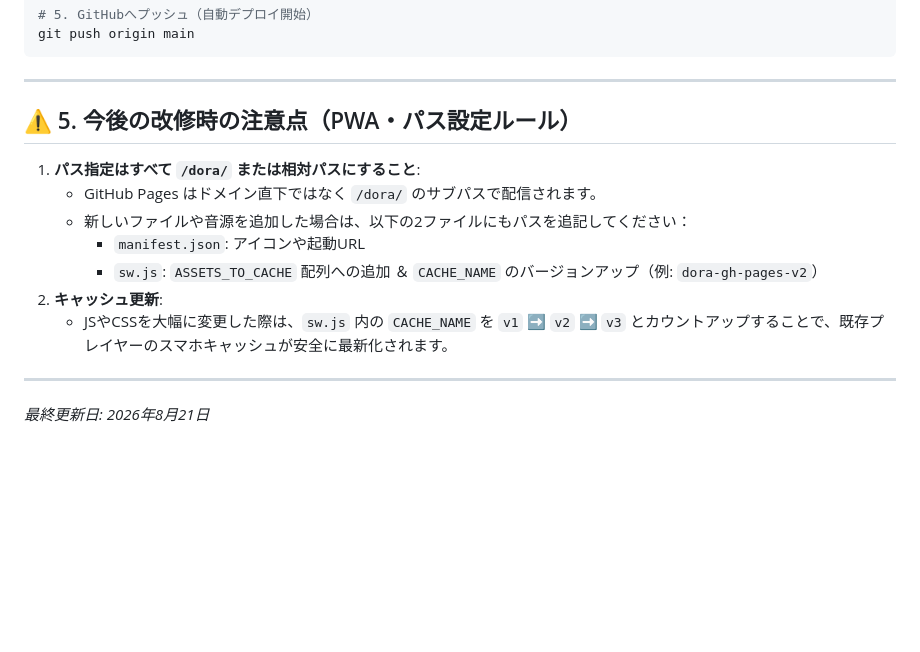
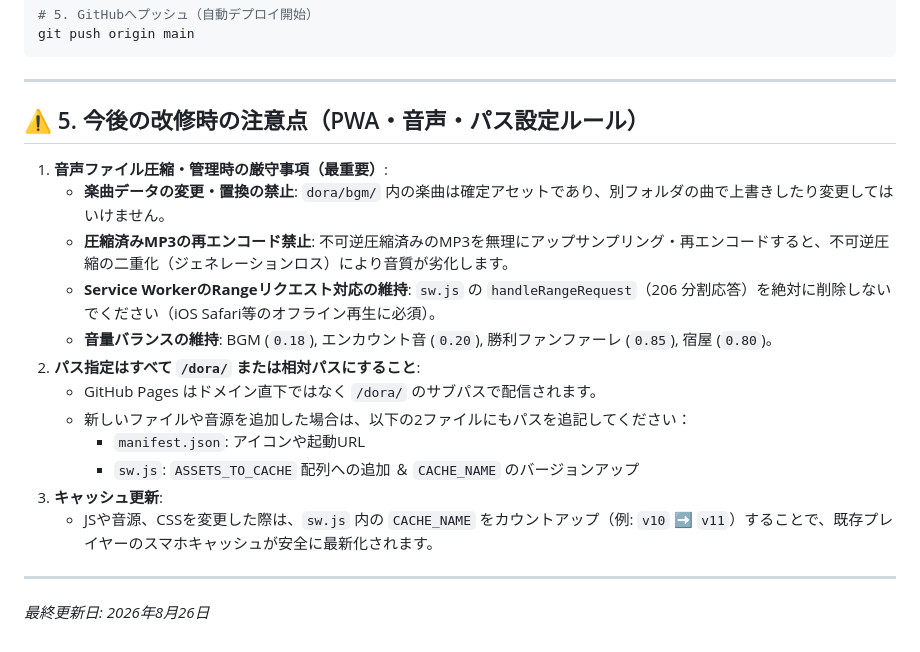
Before and after one commit to kenkenpa7/dora, a Markdown page: README.md, the part around the change. Drawn GitHub-style; blank space fills up the shorter version.

Commit message:
docs: 音声ファイル圧縮・管理時の注意事項を引継ぎ書とREADMEに追記

```diff
--- a/README.md
+++ b/README.md
@@ -86,15 +86,20 @@ git push origin main
 
 ---
 
-## ⚠️ 5. 今後の改修時の注意点（PWA・パス設定ルール）
+## ⚠️ 5. 今後の改修時の注意点（PWA・音声・パス設定ルール）
 
-1. **パス指定はすべて `/dora/` または相対パスにすること**:
+1. **音声ファイル圧縮・管理時の厳守事項（最重要）**:
+   * **楽曲データの変更・置換の禁止**: `dora/bgm/` 内の楽曲は確定アセットであり、別フォルダの曲で上書きしたり変更してはいけません。
+   * **圧縮済みMP3の再エンコード禁止**: 不可逆圧縮済みのMP3を無理にアップサンプリング・再エンコードすると、不可逆圧縮の二重化（ジェネレーションロス）により音質が劣化します。
+   * **Service WorkerのRangeリクエスト対応の維持**: `sw.js` の `handleRangeRequest`（206 分割応答）を絶対に削除しないでください（iOS Safari等のオフライン再生に必須）。
+   * **音量バランスの維持**: BGM (`0.18`), エンカウント音 (`0.20`), 勝利ファンファーレ (`0.85`), 宿屋 (`0.80`)。
+2. **パス指定はすべて `/dora/` または相対パスにすること**:
    * GitHub Pages はドメイン直下ではなく `/dora/` のサブパスで配信されます。
    * 新しいファイルや音源を追加した場合は、以下の2ファイルにもパスを追記してください：
      * `manifest.json`: アイコンや起動URL
-     * `sw.js`: `ASSETS_TO_CACHE` 配列への追加 ＆ `CACHE_NAME` のバージョンアップ（例: `dora-gh-pages-v2`）
-2. **キャッシュ更新**:
-   * JSやCSSを大幅に変更した際は、`sw.js` 内の `CACHE_NAME` を `v1` ➡ `v2` ➡ `v3` とカウントアップすることで、既存プレイヤーのスマホキャッシュが安全に最新化されます。
+     * `sw.js`: `ASSETS_TO_CACHE` 配列への追加 ＆ `CACHE_NAME` のバージョンアップ
+3. **キャッシュ更新**:
+   * JSや音源、CSSを変更した際は、`sw.js` 内の `CACHE_NAME` をカウントアップ（例: `v10` ➡ `v11`）することで、既存プレイヤーのスマホキャッシュが安全に最新化されます。
 
 ---
-*最終更新日: 2026年8月21日*
+*最終更新日: 2026年8月26日*
```
Also changed, not shown: プロジェクト開発全記録_引継ぎ書.md (+18 -3 lines).
